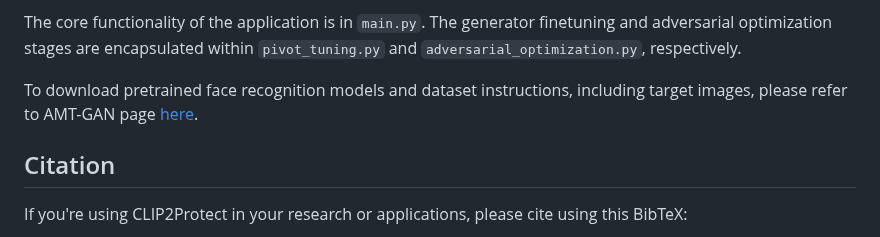
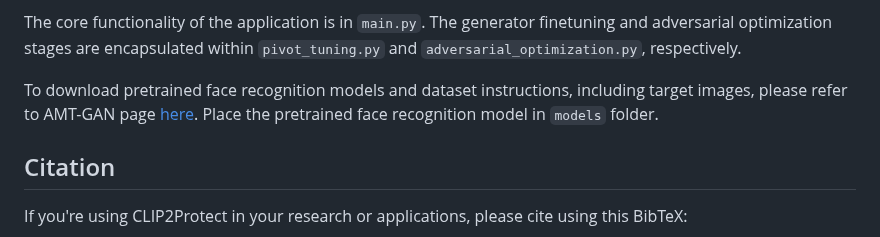
Before and after one commit to fahadshamshad/Clip2Protect, a Markdown page: README.md, the part around the change. Rendered like a GitHub page.

```diff
--- a/README.md
+++ b/README.md
@@ -98,7 +98,7 @@ Acquire the latent codes of the face images you want to protect using the encode
 
 The core functionality of the application is in `main.py`. The generator finetuning and adversarial optimization stages are encapsulated within `pivot_tuning.py` and `adversarial_optimization.py`, respectively.
 
-To download pretrained face recognition models and dataset instructions, including target images, please refer to AMT-GAN page [here](https://github.com/CGCL-codes/AMT-GAN).
+To download pretrained face recognition models and dataset instructions, including target images, please refer to AMT-GAN page [here](https://github.com/CGCL-codes/AMT-GAN). Place the pretrained face recognition model in `models` folder.
 
 
 ## Citation
```
